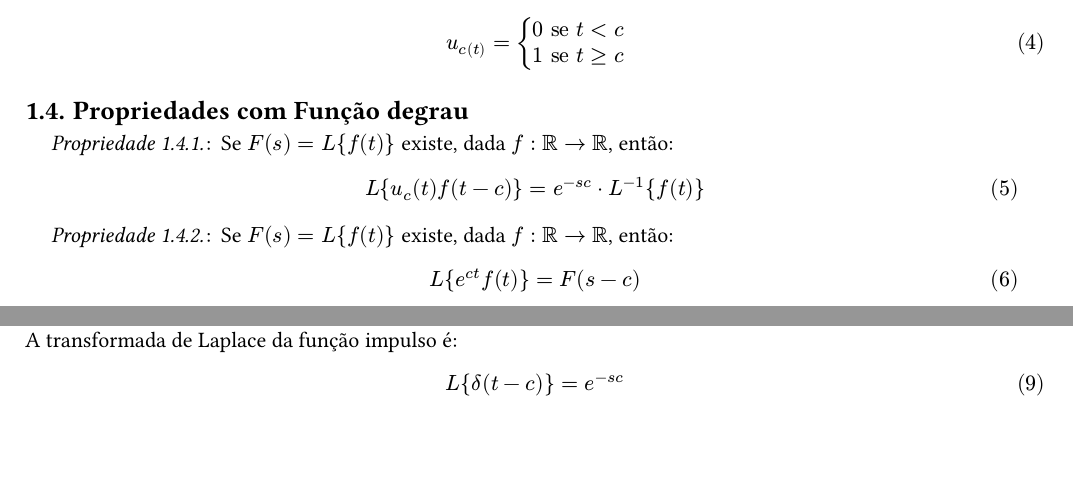
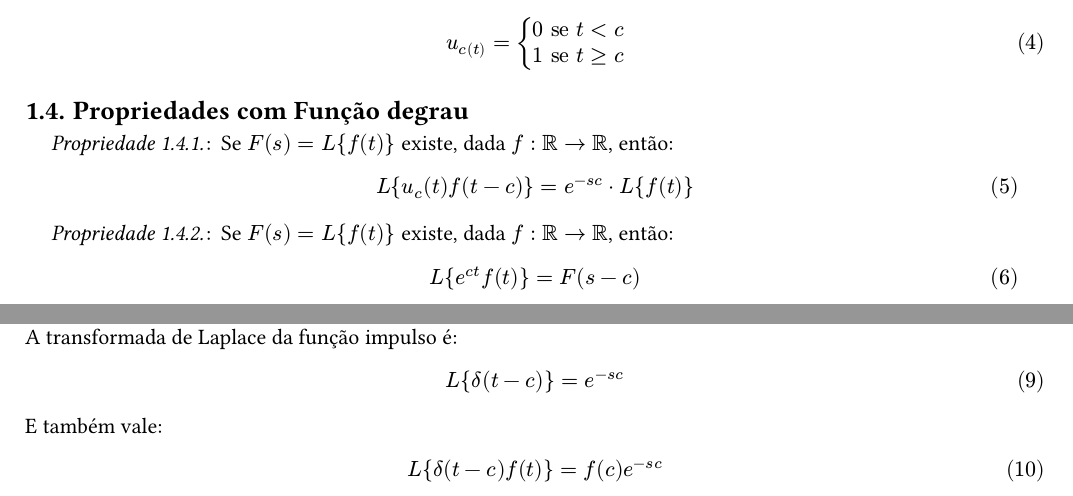
Before and after one commit to jaopredo/holy-emapian-scripture, a Typst document (3rd_semester/ODE/RecapA2.typ): two parts of page 2 of 3, joined at a grey line, cut so that both start at the same text, the shorter picture padded with empty space. The pictures show the PDF file 3rd_semester/ODE/RecapA2.pdf that the author committed with the source.

Commit message:
fix: wrong laplace inverse on ode recap A2

```diff
--- a/3rd_semester/ODE/RecapA2.typ
+++ b/3rd_semester/ODE/RecapA2.typ
@@ -112,7 +112,7 @@ $
   Se $F(s) = L{f(t)}$ existe, dada $f: RR -> RR$, então:
 
   $
-    L{u_c (t) f(t - c)} = e^(-s c) dot inv(L, 1) {f(t)}
+    L{u_c (t) f(t - c)} = e^(-s c) dot L{f(t)}
   $
 ]
 
```
Also changed, not shown: 3rd_semester/ODE/RecapA2.pdf, 3rd_semester/ODE/RecapA2.typ (6 more changed lines).
